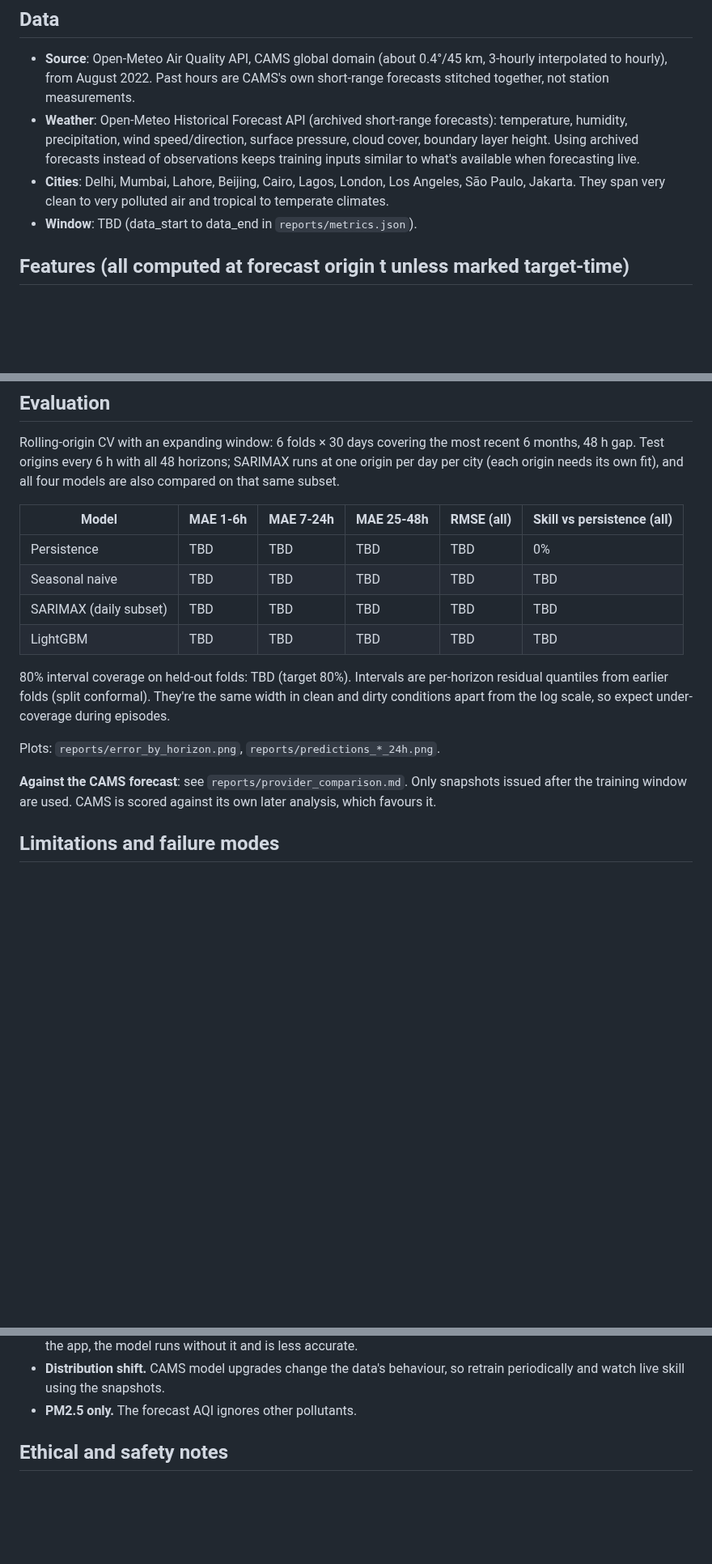
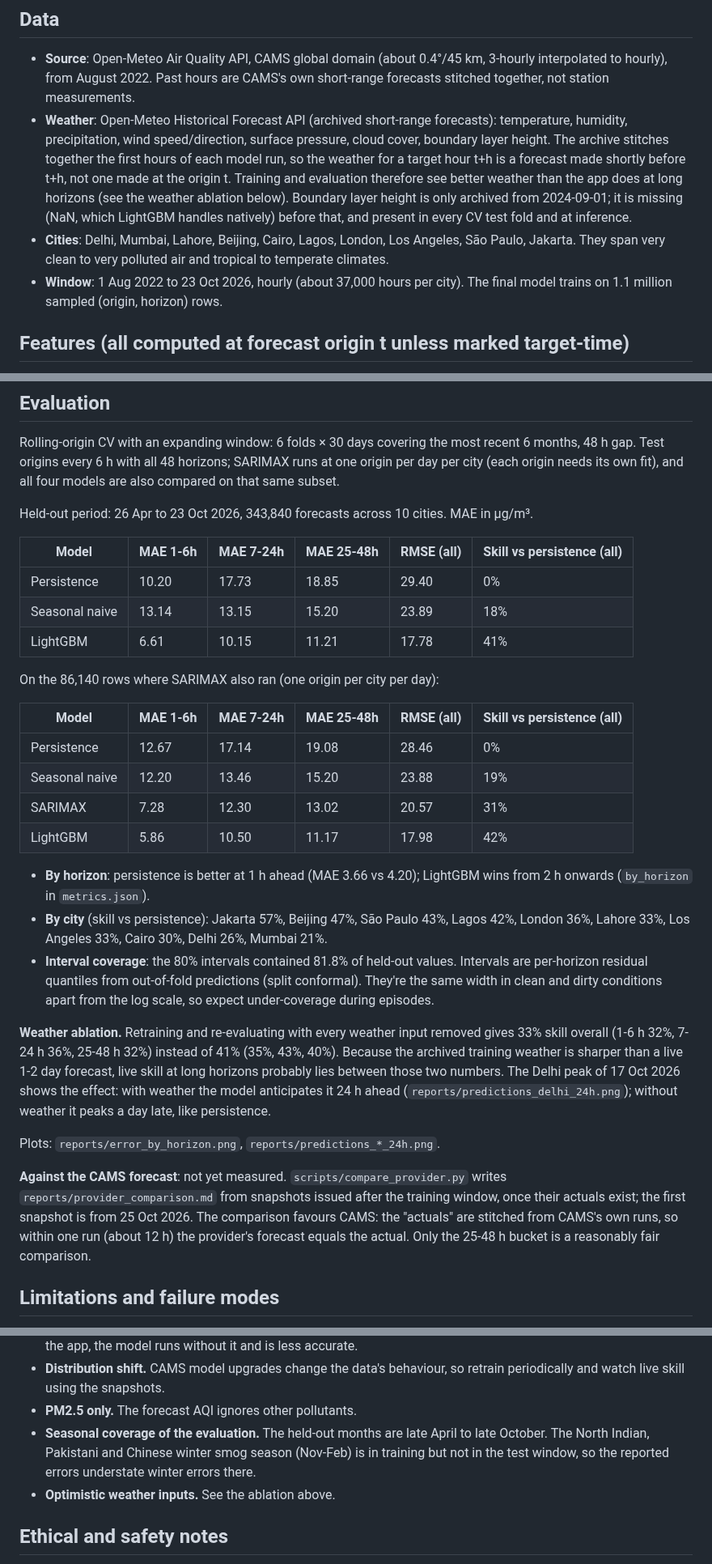
Before and after one commit to RoboDevelopX/Air-Quality-Dashboard, a Markdown page: MODEL_CARD.md, 3 parts joined by grey strips. Shown at 81% size. GitHub-like rendering; blank space fills up the shorter version.

```diff
--- a/MODEL_CARD.md
+++ b/MODEL_CARD.md
@@ -20,11 +20,16 @@
   stitched together, not station measurements.
 - **Weather**: Open-Meteo Historical Forecast API (archived short-range forecasts): temperature,
   humidity, precipitation, wind speed/direction, surface pressure, cloud cover, boundary layer
-  height. Using archived forecasts instead of observations keeps training inputs similar to
-  what's available when forecasting live.
+  height. The archive stitches together the first hours of each model run, so the weather
+  for a target hour t+h is a forecast made shortly before t+h, not one made at the origin t.
+  Training and evaluation therefore see better weather than the app does at long horizons
+  (see the weather ablation below). Boundary layer height is only archived from
+  2024-09-01; it is missing (NaN, which LightGBM handles natively) before that, and present
+  in every CV test fold and at inference.
 - **Cities**: Delhi, Mumbai, Lahore, Beijing, Cairo, Lagos, London, Los Angeles, São Paulo,
   Jakarta. They span very clean to very polluted air and tropical to temperate climates.
-- **Window**: TBD (data_start to data_end in `reports/metrics.json`).
+- **Window**: 1 Aug 2022 to 23 Oct 2026, hourly (about 37,000 hours per city). The final
+  model trains on 1.1 million sampled (origin, horizon) rows.
 
 ## Features (all computed at forecast origin t unless marked target-time)
 
@@ -48,21 +53,46 @@ Rolling-origin CV with an expanding window: 6 folds × 30 days covering the most
 per day per city (each origin needs its own fit), and all four models are also compared on
 that same subset.
 
+Held-out period: 26 Apr to 23 Oct 2026, 343,840 forecasts across 10 cities. MAE in µg/m³.
+
 | Model | MAE 1-6h | MAE 7-24h | MAE 25-48h | RMSE (all) | Skill vs persistence (all) |
 |---|---|---|---|---|---|
-| Persistence | TBD | TBD | TBD | TBD | 0% |
-| Seasonal naive | TBD | TBD | TBD | TBD | TBD |
-| SARIMAX (daily subset) | TBD | TBD | TBD | TBD | TBD |
-| LightGBM | TBD | TBD | TBD | TBD | TBD |
+| Persistence | 10.20 | 17.73 | 18.85 | 29.40 | 0% |
+| Seasonal naive | 13.14 | 13.15 | 15.20 | 23.89 | 18% |
+| LightGBM | 6.61 | 10.15 | 11.21 | 17.78 | 41% |
 
-80% interval coverage on held-out folds: TBD (target 80%). Intervals are per-horizon
-residual quantiles from earlier folds (split conformal). They're the same width in clean and
-dirty conditions apart from the log scale, so expect under-coverage during episodes.
+On the 86,140 rows where SARIMAX also ran (one origin per city per day):
+
+| Model | MAE 1-6h | MAE 7-24h | MAE 25-48h | RMSE (all) | Skill vs persistence (all) |
+|---|---|---|---|---|---|
+| Persistence | 12.67 | 17.14 | 19.08 | 28.46 | 0% |
+| Seasonal naive | 12.20 | 13.46 | 15.20 | 23.88 | 19% |
+| SARIMAX | 7.28 | 12.30 | 13.02 | 20.57 | 31% |
+| LightGBM | 5.86 | 10.50 | 11.17 | 17.98 | 42% |
+
+- **By horizon**: persistence is better at 1 h ahead (MAE 3.66 vs 4.20); LightGBM wins from
+  2 h onwards (`by_horizon` in `metrics.json`).
+- **By city** (skill vs persistence): Jakarta 57%, Beijing 47%, São Paulo 43%, Lagos 42%,
+  London 36%, Lahore 33%, Los Angeles 33%, Cairo 30%, Delhi 26%, Mumbai 21%.
+- **Interval coverage**: the 80% intervals contained 81.8% of held-out values. Intervals are
+  per-horizon residual quantiles from out-of-fold predictions (split conformal). They're the
+  same width in clean and dirty conditions apart from the log scale, so expect under-coverage
+  during episodes.
+
+**Weather ablation.** Retraining and re-evaluating with every weather input removed gives 33%
+skill overall (1-6 h 32%, 7-24 h 36%, 25-48 h 32%) instead of 41% (35%, 43%, 40%). Because
+the archived training weather is sharper than a live 1-2 day forecast, live skill at long
+horizons probably lies between those two numbers. The Delhi peak of 17 Oct 2026 shows the
+effect: with weather the model anticipates it 24 h ahead
+(`reports/predictions_delhi_24h.png`); without weather it peaks a day late, like persistence.
 
 Plots: `reports/error_by_horizon.png`, `reports/predictions_*_24h.png`.
 
-**Against the CAMS forecast**: see `reports/provider_comparison.md`. Only snapshots issued after
-the training window are used. CAMS is scored against its own later analysis, which favours it.
+**Against the CAMS forecast**: not yet measured. `scripts/compare_provider.py` writes
+`reports/provider_comparison.md` from snapshots issued after the training window, once their
+actuals exist; the first snapshot is from 25 Oct 2026. The comparison favours CAMS: the
+"actuals" are stitched from CAMS's own runs, so within one run (about 12 h) the provider's
+forecast equals the actual. Only the 25-48 h bucket is a reasonably fair comparison.
 
 ## Limitations and failure modes
 
@@ -78,6 +108,10 @@ the training window are used. CAMS is scored against its own later analysis, whi
 - **Distribution shift.** CAMS model upgrades change the data's behaviour, so retrain
   periodically and watch live skill using the snapshots.
 - **PM2.5 only.** The forecast AQI ignores other pollutants.
+- **Seasonal coverage of the evaluation.** The held-out months are late April to late October.
+  The North Indian, Pakistani and Chinese winter smog season (Nov-Feb) is in training but not
+  in the test window, so the reported errors understate winter errors there.
+- **Optimistic weather inputs.** See the ablation above.
 
 ## Ethical and safety notes
 
```
Also changed, not shown: other parts of MODEL_CARD.md (+1 -1 lines), README.md (+57 -15 lines), docs/forecast.png (added), docs/screenshot.png (added).
